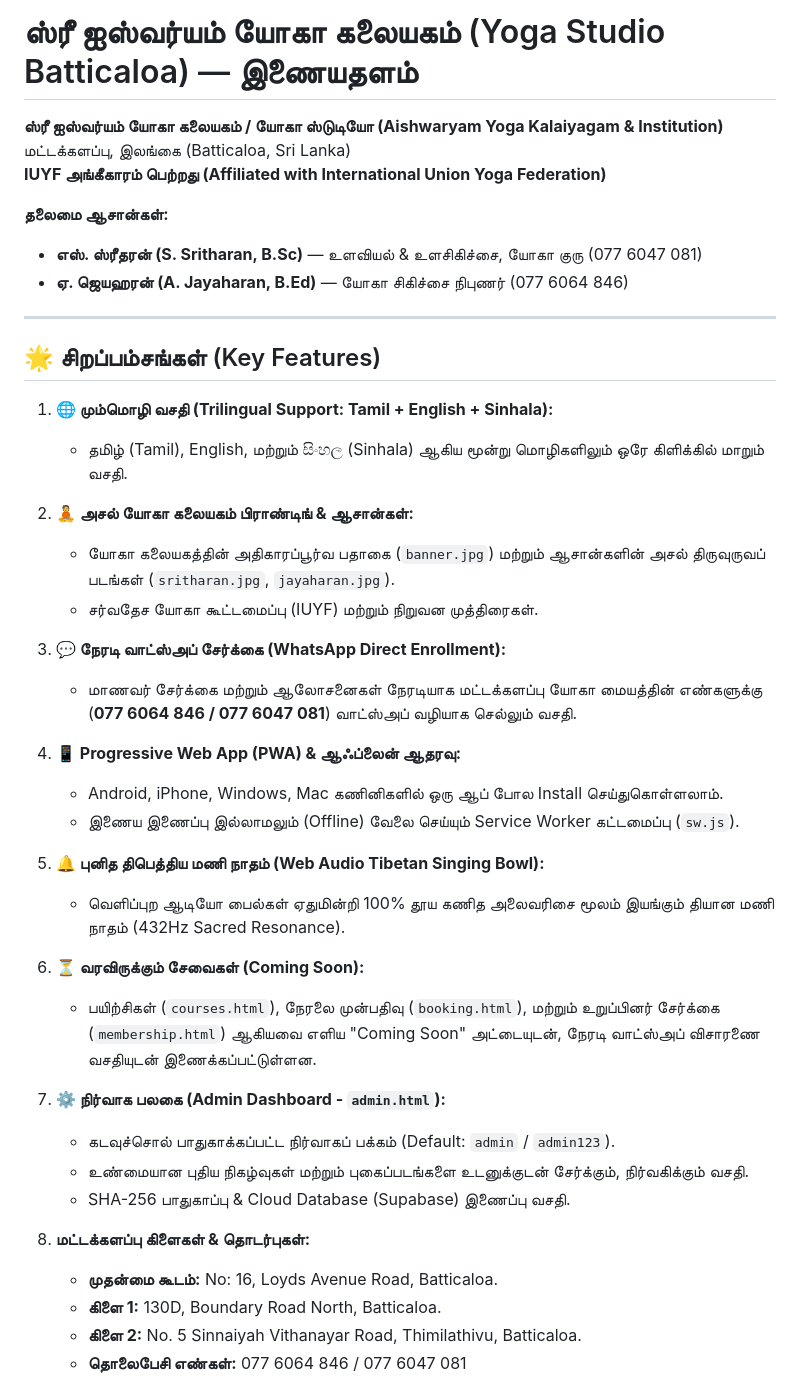
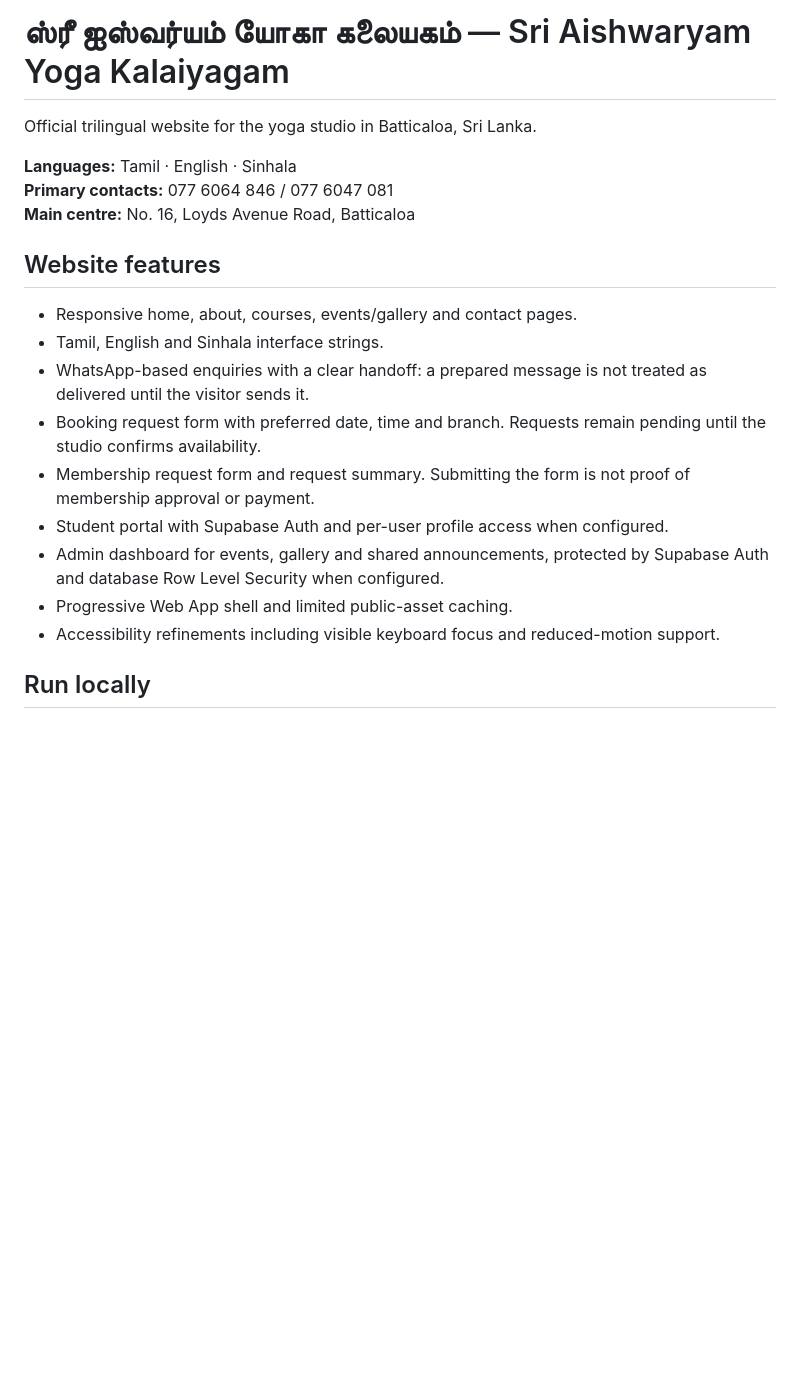
Before and after one commit to adksoftwares/yoga-kalaiyagam, a Markdown page: README.md, the part around one of its changes. GitHub-like rendering; blank space fills up the shorter version.

```diff
--- a/README.md
+++ b/README.md
@@ -1,45 +1,22 @@
-# ஸ்ரீ ஐஸ்வர்யம் யோகா கலையகம் (Yoga Studio Batticaloa) — இணையதளம்
+# ஸ்ரீ ஐஸ்வர்யம் யோகா கலையகம் — Sri Aishwaryam Yoga Kalaiyagam
 
-**ஸ்ரீ ஐஸ்வர்யம் யோகா கலையகம் / யோகா ஸ்டுடியோ (Aishwaryam Yoga Kalaiyagam & Institution)**
-மட்டக்களப்பு, இலங்கை (Batticaloa, Sri Lanka)
-**IUYF அங்கீகாரம் பெற்றது (Affiliated with International Union Yoga Federation)**
+Official trilingual website for the yoga studio in Batticaloa, Sri Lanka.
 
-**தலைமை ஆசான்கள்:**
-- **எஸ். ஸ்ரீதரன் (S. Sritharan, B.Sc)** — உளவியல் & உளசிகிச்சை, யோகா குரு (077 6047 081)
-- **ஏ. ஜெயஹரன் (A. Jayaharan, B.Ed)** — யோகா சிகிச்சை நிபுணர் (077 6064 846)
+**Languages:** Tamil · English · Sinhala
+**Primary contacts:** 077 6064 846 / 077 6047 081
+**Main centre:** No. 16, Loyds Avenue Road, Batticaloa
 
----
+## Website features
 
-## 🌟 சிறப்பம்சங்கள் (Key Features)
+- Responsive home, about, courses, events/gallery and contact pages.
+- Tamil, English and Sinhala interface strings.
+- WhatsApp-based enquiries with a clear handoff: a prepared message is not treated as delivered until the visitor sends it.
+- Booking request form with preferred date, time and branch. Requests remain pending until the studio confirms availability.
+- Membership request form and request summary. Submitting the form is not proof of membership approval or payment.
+- Student portal with Supabase Auth and per-user profile access when configured.
+- Admin dashboard for events, gallery and shared announcements, protected by Supabase Auth and database Row Level Security when configured.
+- Progressive Web App shell and limited public-asset caching.
+- Accessibility refinements including visible keyboard focus and reduced-motion support.
 
-1. **🌐 மும்மொழி வசதி (Trilingual Support: Tamil + English + Sinhala):**
-   - தமிழ் (Tamil), English, மற்றும் සිංහල (Sinhala) ஆகிய மூன்று மொழிகளிலும் ஒரே கிளிக்கில் மாறும் வசதி.
+## Run locally
 
-2. **🧘 அசல் யோகா கலையகம் பிராண்டிங் & ஆசான்கள்:**
-   - யோகா கலையகத்தின் அதிகாரப்பூர்வ பதாகை (`banner.jpg`) மற்றும் ஆசான்களின் அசல் திருவுருவப் படங்கள் (`sritharan.jpg`, `jayaharan.jpg`).
-   - சர்வதேச யோகா கூட்டமைப்பு (IUYF) மற்றும் நிறுவன முத்திரைகள்.
-
-3. **💬 நேரடி வாட்ஸ்அப் சேர்க்கை (WhatsApp Direct Enrollment):**
-   - மாணவர் சேர்க்கை மற்றும் ஆலோசனைகள் நேரடியாக மட்டக்களப்பு யோகா மையத்தின் எண்களுக்கு (**077 6064 846 / 077 6047 081**) வாட்ஸ்அப் வழியாக செல்லும் வசதி.
-
-4. **📱 Progressive Web App (PWA) & ஆஃப்லைன் ஆதரவு:**
-   - Android, iPhone, Windows, Mac கணினிகளில் ஒரு ஆப் போல Install செய்துகொள்ளலாம்.
-   - இணைய இணைப்பு இல்லாமலும் (Offline) வேலை செய்யும் Service Worker கட்டமைப்பு (`sw.js`).
-
-5. **🔔 புனித திபெத்திய மணி நாதம் (Web Audio Tibetan Singing Bowl):**
-   - வெளிப்புற ஆடியோ பைல்கள் ஏதுமின்றி 100% தூய கணித அலைவரிசை மூலம் இயங்கும் தியான மணி நாதம் (432Hz Sacred Resonance).
-
-6. **⏳ வரவிருக்கும் சேவைகள் (Coming Soon):**
-   - பயிற்சிகள் (`courses.html`), நேரலை முன்பதிவு (`booking.html`), மற்றும் உறுப்பினர் சேர்க்கை (`membership.html`) ஆகியவை எளிய "Coming Soon" அட்டையுடன், நேரடி வாட்ஸ்அப் விசாரணை வசதியுடன் இணைக்கப்பட்டுள்ளன.
-
-7. **⚙️ நிர்வாக பலகை (Admin Dashboard - `admin.html`):**
-   - கடவுச்சொல் பாதுகாக்கப்பட்ட நிர்வாகப் பக்கம் (Default: `admin` / `admin123`).
-   - உண்மையான புதிய நிகழ்வுகள் மற்றும் புகைப்படங்களை உடனுக்குடன் சேர்க்கும், நிர்வகிக்கும் வசதி.
-   - SHA-256 பாதுகாப்பு & Cloud Database (Supabase) இணைப்பு வசதி.
-
-8. **மட்டக்களப்பு கிளைகள் & தொடர்புகள்:**
-   - **முதன்மை கூடம்:** No: 16, Loyds Avenue Road, Batticaloa.
-   - **கிளை 1:** 130D, Boundary Road North, Batticaloa.
-   - **கிளை 2:** No. 5 Sinnaiyah Vithanayar Road, Thimilathivu, Batticaloa.
-   - **தொலைபேசி எண்கள்:** 077 6064 846 / 077 6047 081
-
```
Also changed, not shown: other parts of README.md (+46 -37 lines).
